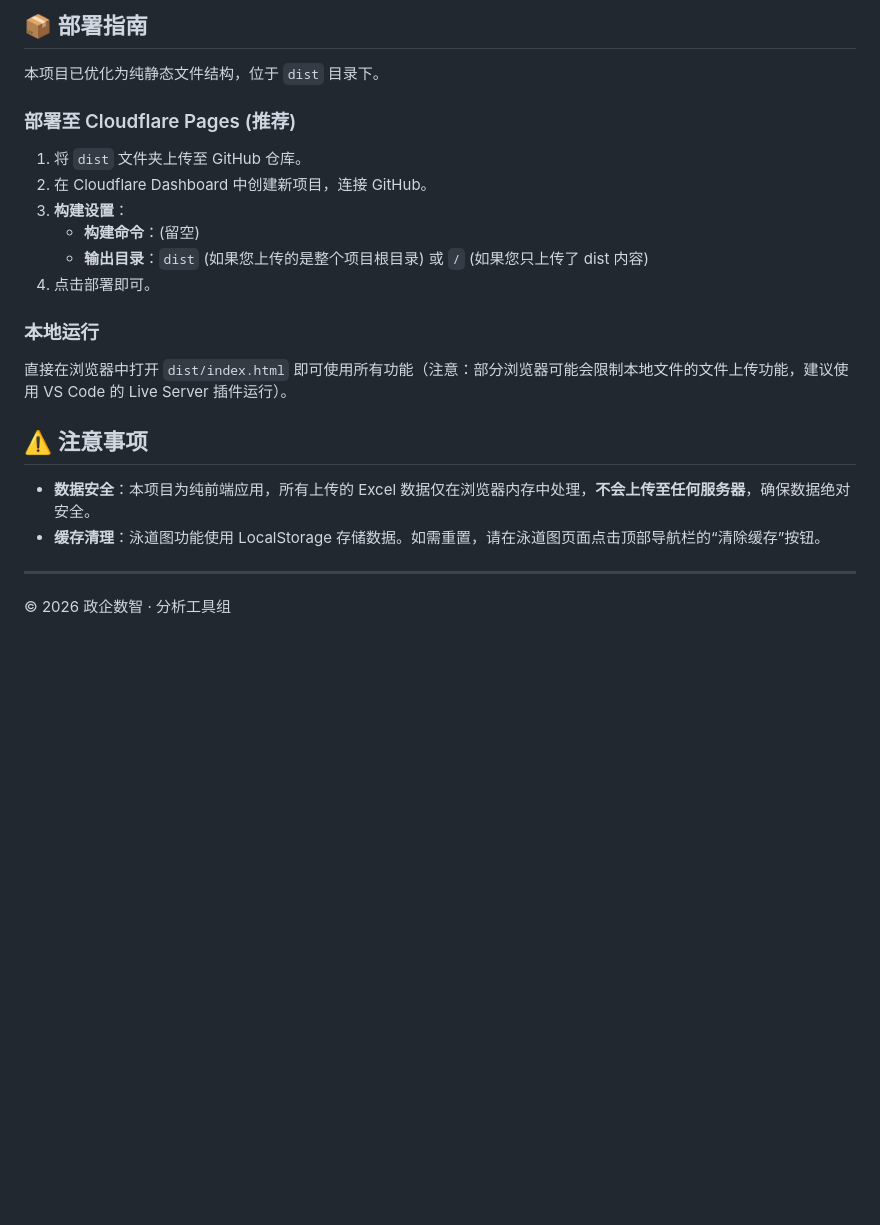
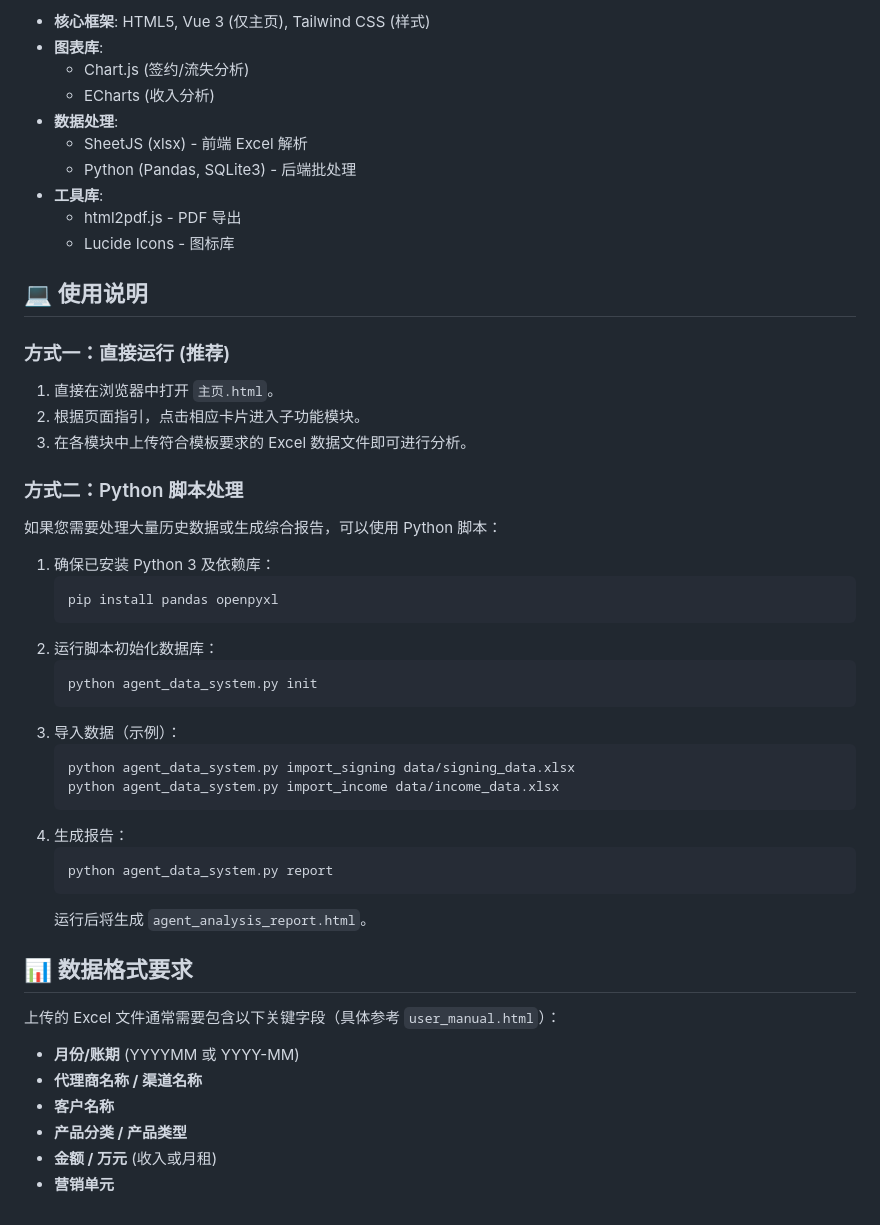
Before and after one commit to Trickle42/channel-analytics, a Markdown page: README.md, the part around one of its changes. Drawn GitHub-style; blank space fills up the shorter version.

````diff
--- a/README.md
+++ b/README.md
@@ -43,23 +65,50 @@ dist/
 
-## 📦 部署指南
+- **核心框架**: HTML5, Vue 3 (仅主页), Tailwind CSS (样式)
+- **图表库**:
+  - Chart.js (签约/流失分析)
+  - ECharts (收入分析)
+- **数据处理**:
+  - SheetJS (xlsx) - 前端 Excel 解析
+  - Python (Pandas, SQLite3) - 后端批处理
+- **工具库**:
+  - html2pdf.js - PDF 导出
+  - Lucide Icons - 图标库
 
-本项目已优化为纯静态文件结构，位于 `dist` 目录下。
+## 💻 使用说明
 
-### 部署至 Cloudflare Pages (推荐)
-1. 将 `dist` 文件夹上传至 GitHub 仓库。
-2. 在 Cloudflare Dashboard 中创建新项目，连接 GitHub。
-3. **构建设置**：
-   - **构建命令**：(留空)
-   - **输出目录**：`dist` (如果您上传的是整个项目根目录) 或 `/` (如果您只上传了 dist 内容)
-4. 点击部署即可。
+### 方式一：直接运行 (推荐)
+1. 直接在浏览器中打开 `主页.html`。
+2. 根据页面指引，点击相应卡片进入子功能模块。
+3. 在各模块中上传符合模板要求的 Excel 数据文件即可进行分析。
 
-### 本地运行
-直接在浏览器中打开 `dist/index.html` 即可使用所有功能（注意：部分浏览器可能会限制本地文件的文件上传功能，建议使用 VS Code 的 Live Server 插件运行）。
+### 方式二：Python 脚本处理
+如果您需要处理大量历史数据或生成综合报告，可以使用 Python 脚本：
 
-## ⚠️ 注意事项
+1. 确保已安装 Python 3 及依赖库：
+   ```bash
+   pip install pandas openpyxl
+   ```
+2. 运行脚本初始化数据库：
+   ```bash
+   python agent_data_system.py init
+   ```
+3. 导入数据（示例）：
+   ```bash
+   python agent_data_system.py import_signing data/signing_data.xlsx
+   python agent_data_system.py import_income data/income_data.xlsx
+   ```
+4. 生成报告：
+   ```bash
+   python agent_data_system.py report
+   ```
+   运行后将生成 `agent_analysis_report.html`。
 
-- **数据安全**：本项目为纯前端应用，所有上传的 Excel 数据仅在浏览器内存中处理，**不会上传至任何服务器**，确保数据绝对安全。
-- **缓存清理**：泳道图功能使用 LocalStorage 存储数据。如需重置，请在泳道图页面点击顶部导航栏的“清除缓存”按钮。
+## 📊 数据格式要求
 
----
-&copy; 2026 政企数智 · 分析工具组
+上传的 Excel 文件通常需要包含以下关键字段（具体参考 `user_manual.html`）：
+- **月份/账期** (YYYYMM 或 YYYY-MM)
+- **代理商名称 / 渠道名称**
+- **客户名称**
+- **产品分类 / 产品类型**
+- **金额 / 万元** (收入或月租)
+- **营销单元**
````
Also changed, not shown: other parts of README.md (+52 -30 lines).
